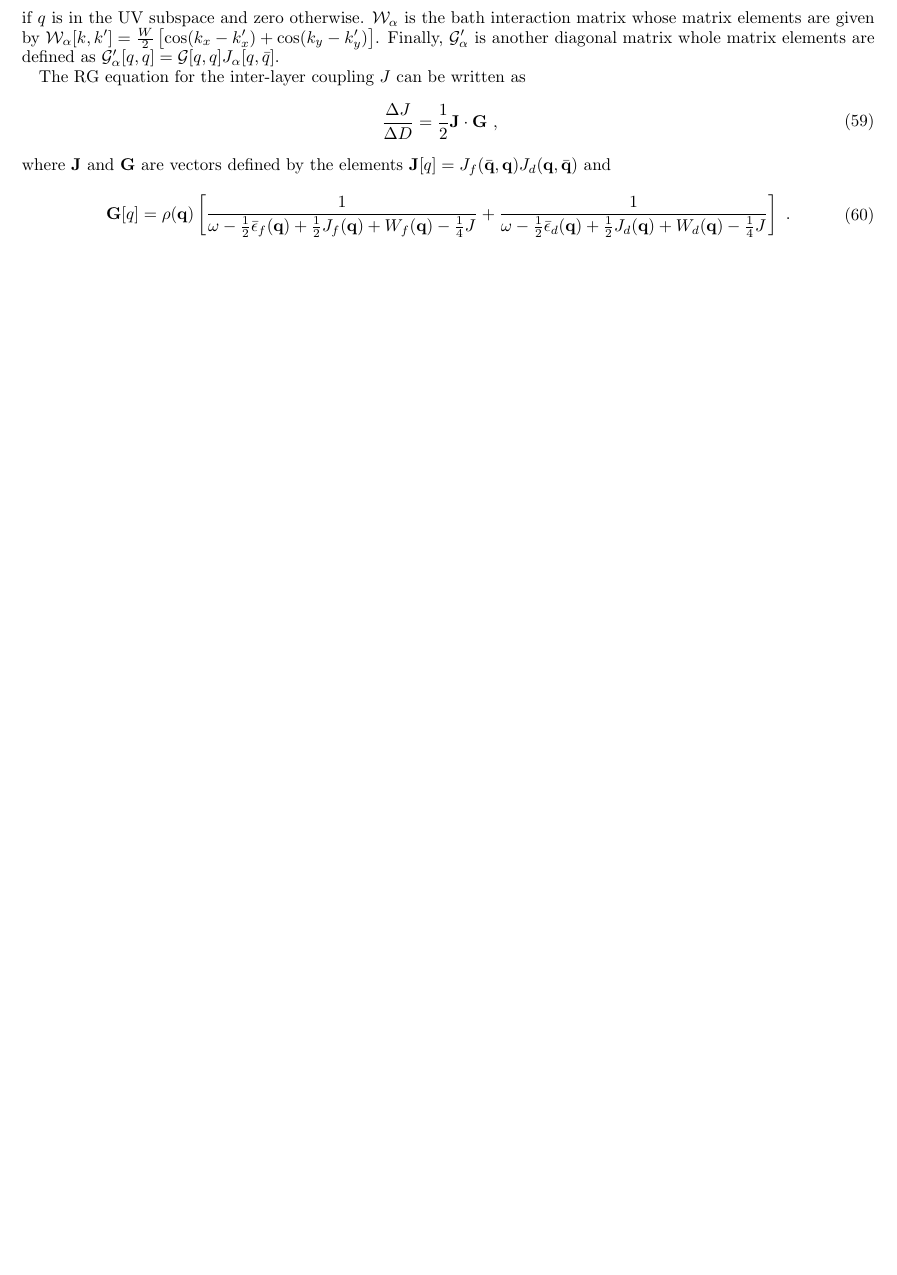
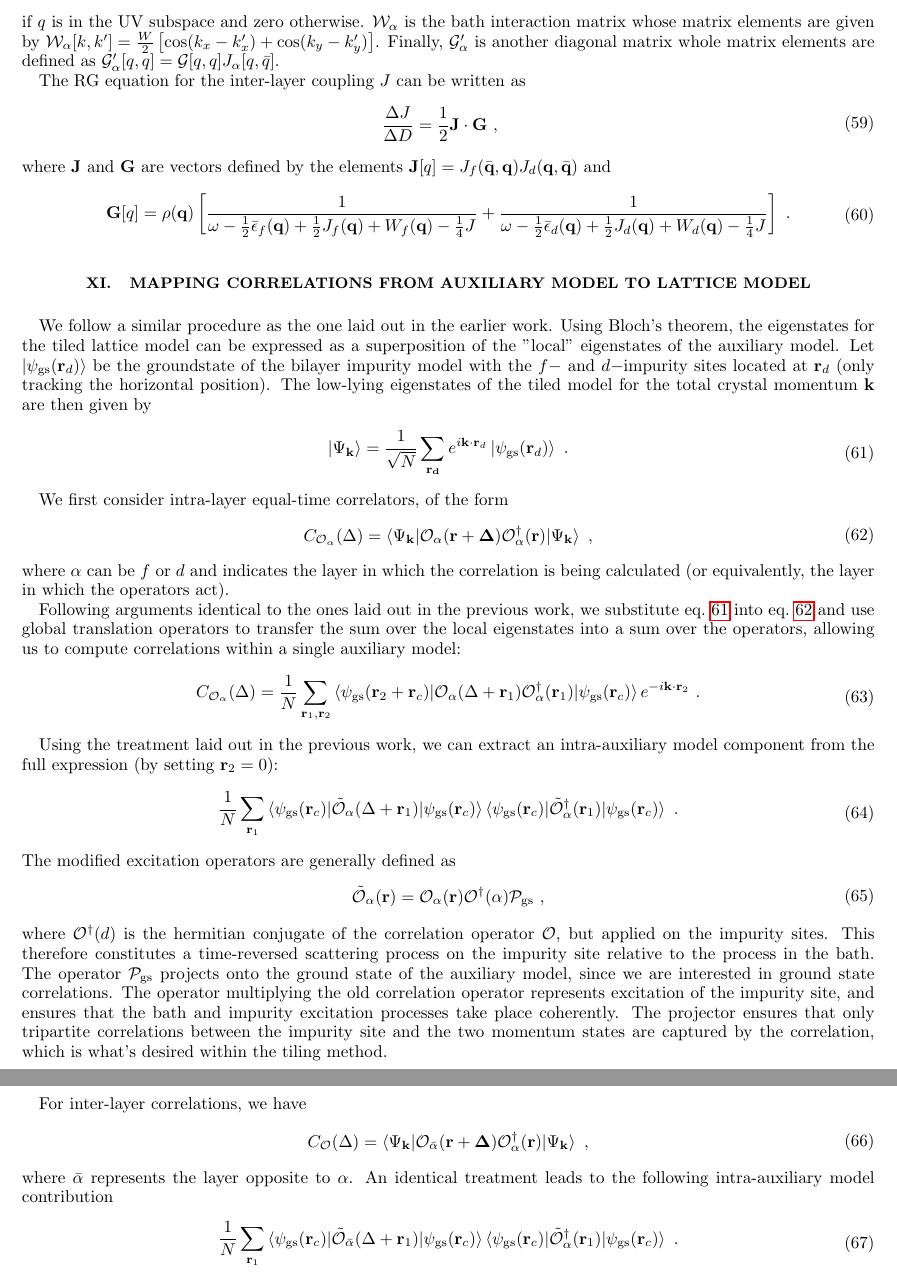
Before and after one commit to abhirup-m/Kondo-Lattice-Tiling, a LaTeX paper (notes/PAMNotes.tex): part of page 9 of 9 before the commit and two parts of pages 9 and 10 of 10 after it, the two joined at a grey line, cut so that both start at the same text, the shorter picture padded with empty space. Compiled offline with pdfLaTeX.

Commit message:
added tiled correlations for Kondo lattice model

```diff
--- a/notes/PAMNotes.tex
+++ b/notes/PAMNotes.tex
@@ -371,4 +371,43 @@ where \({\bf J}\) and \(\mathcal{\bf G}\) are vectors defined by the elements \(
 	\mathcal{\bf G}[q] = \rho({\bf q}) \left[\frac{1}{\omega - \frac{1}{2}\bar\epsilon_f({\bf q}) + \frac{1}{2}J_f({\bf q}) + W_f({\bf q}) - \frac{1}{4}J} + \frac{1}{\omega - \frac{1}{2}\bar\epsilon_d({\bf q}) + \frac{1}{2}J_d({\bf q}) + W_d({\bf q}) - \frac{1}{4}J}\right]~.
 \end{aligned}\end{equation}
 
+\section{Mapping Correlations from Auxiliary Model to Lattice Model}
+We follow a similar procedure as the one laid out in the earlier work. Using Bloch's theorem, the eigenstates for the tiled lattice model can be expressed as a superposition of the "local" eigenstates of the auxiliary model. Let \(\ket{\psi_\text{gs}({\bf r}_d)}\) be the groundstate of the bilayer impurity model with the \(f-\) and \(d-\)impurity sites located at \({\bf r}_d\) (only tracking the horizontal position). The low-lying eigenstates of the tiled model for the total crystal momentum \({\bf k}\) are then given by
+\begin{equation}\begin{aligned}\label{tiledState}
+	\ket{\Psi_{\bf k}} = \frac{1}{\sqrt N}\sum_{\bf r_d}e^{i {\bf k} \cdot {\bf r}_d}\ket{\psi_\text{gs}({\bf r}_d)}~.
+\end{aligned}\end{equation}
+
+We first consider intra-layer equal-time correlators, of the form
+\begin{equation}\begin{aligned}\label{intraCorrelator}
+	C_{\mathcal{O}_\alpha}(\Delta) = \braket{\Psi_{\bf k} | \mathcal{O}_\alpha({\bf r + \Delta})\mathcal{O}^\dagger_\alpha({\bf r}) | \Psi_{\bf k}}~,
+\end{aligned}\end{equation}
+where \(\alpha\) can be \(f\) or \(d\) and indicates the layer in which the correlation is being calculated (or equivalently, the layer in which the operators act).
+
+Following arguments identical to the ones laid out in the previous work, we substitute eq.~\ref{tiledState} into eq.~\ref{intraCorrelator} and use global translation operators to transfer the sum over the local eigenstates into a sum over the operators, allowing us to compute correlations within a single auxiliary model:
+\begin{equation}\begin{aligned}
+	C_{\mathcal{O}_\alpha}(\Delta) = \frac{1}{N}\sum_{{\bf r}_1, {\bf r}_2}\braket{\psi_\text{gs}({\bf r}_2 + {\bf r}_c) | \mathcal{O}_\alpha({\Delta + {\bf r}_1})\mathcal{O}^\dagger_\alpha({\bf r}_1) | \psi_\text{gs}({\bf r}_c)}e^{-i{\bf k}\cdot{\bf r}_2}~.
+\end{aligned}\end{equation}
+
+Using the treatment laid out in the previous work, we can extract an intra-auxiliary model component from the full expression (by setting \({\bf r}_2 = 0\)):
+\begin{equation}\begin{aligned}
+\frac{1}{N}\sum_{{\bf r}_1}\braket{\psi_\text{gs}({\bf r}_c) | \mathcal{\tilde O}_\alpha({\Delta + {\bf r}_1}) | \psi_\text{gs}({\bf r}_c)} \braket{\psi_\text{gs}({\bf r}_c) | \mathcal{\tilde O}^\dagger_\alpha({\bf r}_1) | \psi_\text{gs}({\bf r}_c)}~.
+\end{aligned}\end{equation}
+The modified excitation operators are generally defined as
+\begin{equation}\begin{aligned}\label{operatorTmatrix}
+	\mathcal{\tilde O}_\alpha({\bf r}) = \mathcal{O}_\alpha({\bf r})\mathcal{O}^\dagger(\alpha) \mathcal{P}_\text{gs} ~,
+\end{aligned}\end{equation}
+where \(\mathcal{O}^\dagger(d)\) is the hermitian conjugate of the correlation operator \(\mathcal{O}\), but applied on the impurity sites. This therefore constitutes a time-reversed scattering process on the impurity site relative to the process in the bath. The operator \(\mathcal{P}_\text{gs}\) projects onto the ground state of the auxiliary model, since we are interested in ground state correlations. The operator multiplying the old correlation operator represents excitation of the impurity site, and ensures that the bath and impurity excitation processes take place coherently. The projector ensures that only tripartite correlations between the impurity site and the two momentum states are captured by the correlation, which is what's desired within the tiling method.
+
+For inter-layer correlations, we have
+\begin{equation}\begin{aligned}
+	C_{\mathcal{O}}(\Delta) = \braket{\Psi_{\bf k} | \mathcal{O}_{\bar\alpha}({\bf r + \Delta})\mathcal{O}^\dagger_\alpha({\bf r}) | \Psi_{\bf k}}~,
+\end{aligned}\end{equation}
+where \(\bar\alpha\) represents the layer opposite to \(\alpha\). An identical treatment leads to the following intra-auxiliary model contribution
+\begin{equation}\begin{aligned}
+	\frac{1}{N}\sum_{{\bf r}_1}\braket{\psi_\text{gs}({\bf r}_c) | \mathcal{\tilde O}_{\bar\alpha}({\Delta + {\bf r}_1}) | \psi_\text{gs}({\bf r}_c)} \braket{\psi_\text{gs}({\bf r}_c) | \mathcal{\tilde O}^\dagger_\alpha({\bf r}_1) | \psi_\text{gs}({\bf r}_c)}~.
+\end{aligned}\end{equation}
+
+
+
+
 \end{document}
```
Also changed, not shown: notes/PAMNotes.pdf, 1 other file.
